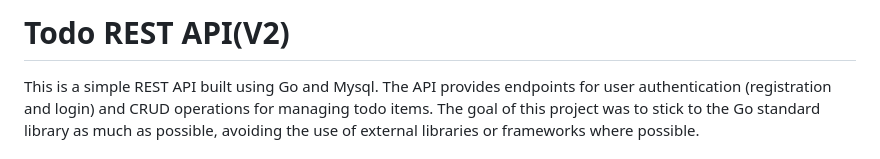
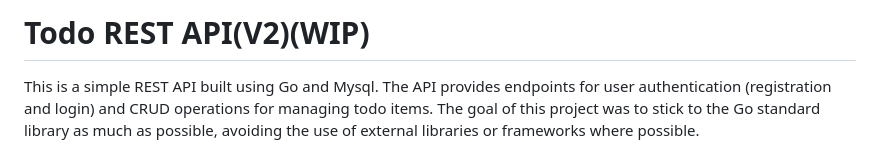
Before and after one commit to manish-mehra/go-todo, a Markdown page: README.md, the part around the change. Rendered like a GitHub page.

```diff
--- a/README.md
+++ b/README.md
@@ -1,4 +1,4 @@
-# Todo REST API(V2)
+# Todo REST API(V2)(WIP)
 
 This is a simple REST API built using Go and Mysql. The API provides endpoints for user authentication (registration and login) and CRUD operations for managing todo items. The goal of this project was to stick to the Go standard library as much as possible, avoiding the use of external libraries or frameworks where possible.
 
```
